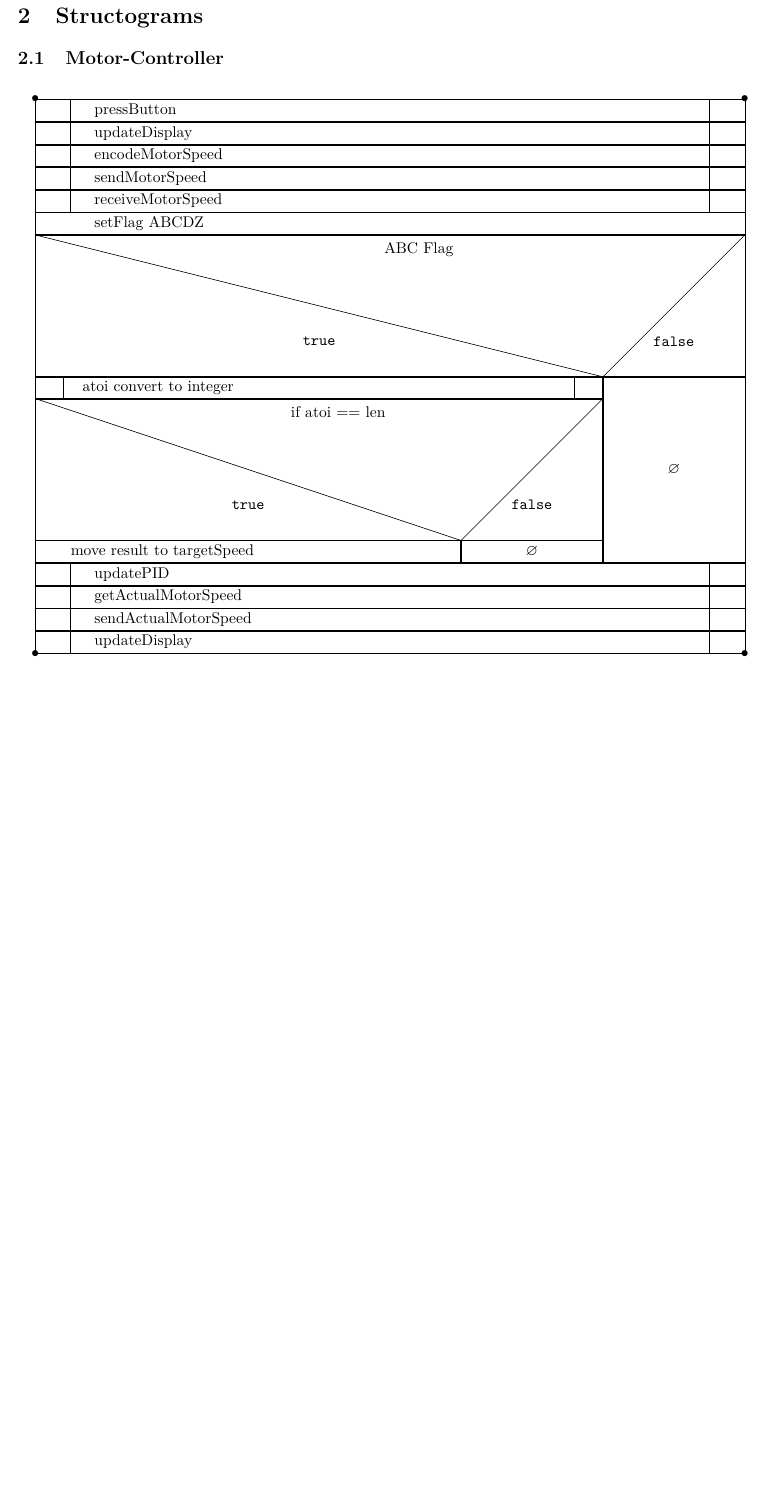
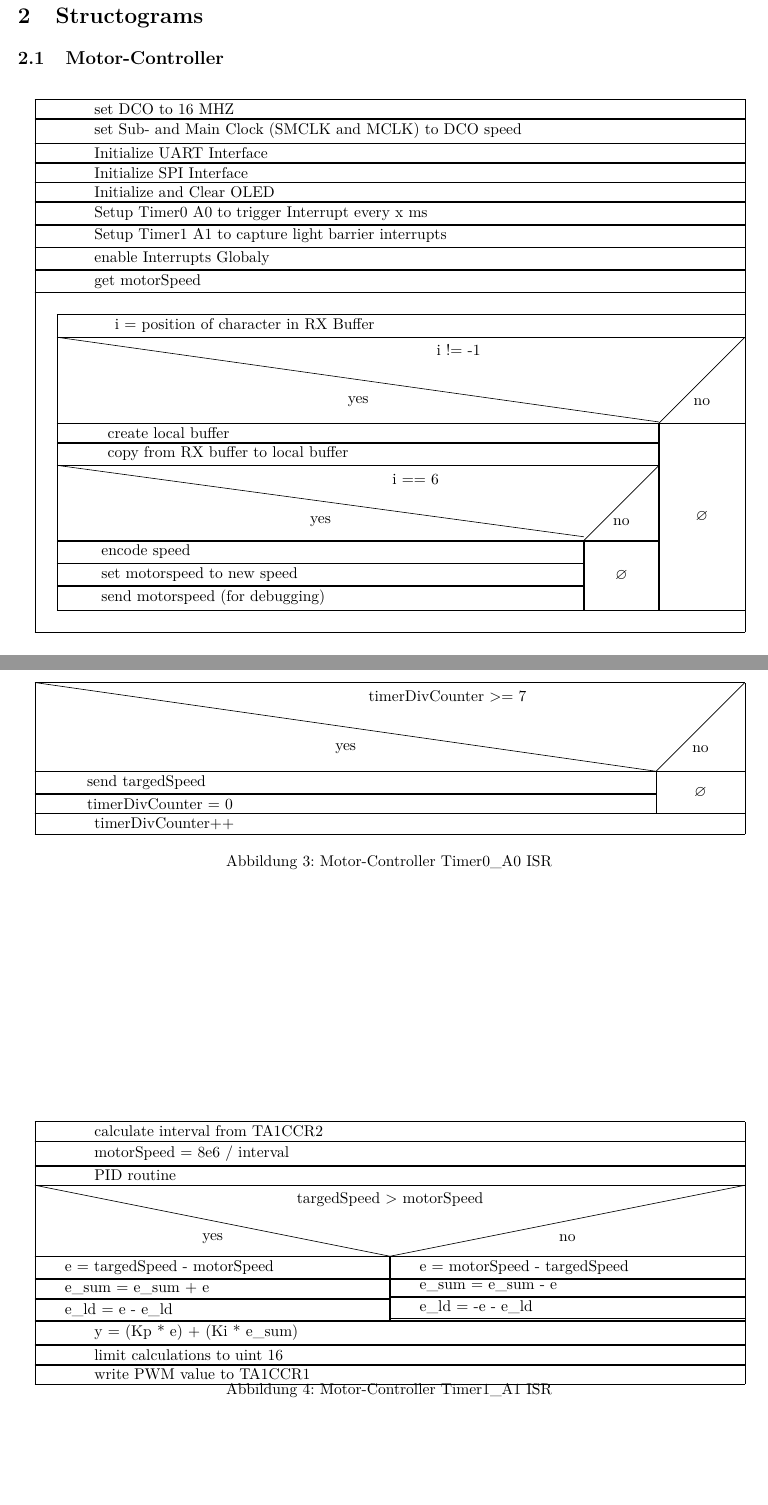
Before and after one commit to Xilef12000/MSP430G2553-Project, a LaTeX document (tex_doc/task_doc.tex): part of page 2 of 4 before the commit and two parts of pages 2 and 3 of 5 after it, the two joined at a grey line, cut so that both start at the same text, the shorter picture padded with empty space. Compiled offline with pdfLaTeX.

Commit message:
update motor structogram

```diff
--- a/tex_doc/task_doc.tex
+++ b/tex_doc/task_doc.tex
@@ -34,7 +34,7 @@
 %opening
 \title{Final Task EIB3 WS24|25}
 \author{Niklas Bachmann \\ Manuel König}
-\sProofOn
+%\sProofOn
 \begin{document}
 
 	\maketitle
@@ -51,38 +51,7 @@
 	\newpage
 	\section{Structograms}
 	\subsection{Motor-Controller}
-	\begin{figure}[htp]
-		\centering
-		\begin{struktogramm}(160,125)
-			\sub{pressButton}
-			\sub{updateDisplay}
-			\sub{encodeMotorSpeed}
-			\sub{sendMotorSpeed}
-			\sub{receiveMotorSpeed}
-			\assign{setFlag {ABCDZ}}
-			\ifthenelse{4}{1}{ABC Flag}{\sTrue}{\sFalse}
-				\sub{atoi convert to integer}
-				\ifthenelse{3}{1}{if atoi == len}{\sTrue}{\sFalse}
-					\assign{move result to targetSpeed}
-					\change
-				\ifend
 
-			% wie  wir Vollständigkeit des Strings bestimmt
-			% Flag in ISR
-			% if flag : atoi
-			% if len == 5 : move
-				\change
-			\ifend
-			\sub{updatePID}
-			\sub{getActualMotorSpeed}
-			\sub{sendActualMotorSpeed}
-			\sub{updateDisplay}
-
-		\end{struktogramm}
-		\caption{Motor-Controller Main function}
-	\end{figure}
-	\newpage
-	\subsection{Display-Controller}
 	\begin{figure}[htp]
 		\centering
 		\begin{struktogramm}(160,130)
@@ -90,3 +59,63 @@
 			\assign{set Sub- and Main Clock (SMCLK and MCLK) to DCO speed}
 			\assign{Initialize UART Interface}
 			\assign{Initialize SPI Interface}
+			\assign{Initialize and Clear OLED}
+			\assign{Setup Timer0 A0 to trigger Interrupt every x ms}
+			\assign{Setup Timer1 A1 to capture light barrier interrupts}
+			\assign{enable Interrupts Globaly}
+			\assign{get motorSpeed}
+			\forever
+			\assign{i = position of character in RX Buffer}
+			\ifthenelse{7}{1}{i != -1}{yes}{no}
+			\assign{create local buffer}
+			\assign{copy from RX buffer to local buffer}
+			\ifthenelse{7}{1}{i == 6}{yes}{no}
+			\assign{encode speed}
+			\assign{set motorspeed to new speed}
+			\assign{send motorspeed (for debugging)}
+			\change
+			\ifend
+			\change
+			\ifend
+			\foreverend
+		\end{struktogramm}
+		\caption{Motor-Controller Main function}
+	\end{figure}
+
+	\begin{figure}[htp]
+		\centering
+		\begin{struktogramm}(160,35)
+			\ifthenelse{7}{1}{timerDivCounter \textgreater= 7}{yes}{no}
+			\assign{send targedSpeed}
+			\assign{timerDivCounter = 0}
+			\change
+			\ifend
+			\assign{timerDivCounter++}
+		\end{struktogramm}
+		\caption{Motor-Controller Timer0\_A0 ISR}
+	\end{figure}
+
+	\begin{figure}[htp]
+		\centering
+		\begin{struktogramm}(160,55)
+			\assign{calculate interval from TA1CCR2}
+			\assign{motorSpeed = 8e6 / interval}
+			\assign{PID routine}
+			\ifthenelse{5}{5}{targedSpeed > motorSpeed}{yes}{no}
+           		\assign{e = targedSpeed - motorSpeed}
+				\assign{e\_sum = e\_sum + e}
+				\assign{e\_ld = e - e\_ld}
+				\change
+				\assign{e = motorSpeed - targedSpeed}
+				\assign{e\_sum = e\_sum - e}
+				\assign{e\_ld = -e - e\_ld}
+			\ifend
+			\assign{y = (Kp * e) + (Ki * e\_sum)}
+			\assign{limit calculations to uint 16}
+			\assign{write PWM value to TA1CCR1}
+		\end{struktogramm}
+		\caption{Motor-Controller Timer1\_A1 ISR}
+	\end{figure}
+
+	%\newline
+	\newpage
```
Also changed, not shown: tex_doc/task_doc.pdf, tex_doc/task_doc.tex (10 more changed lines).
